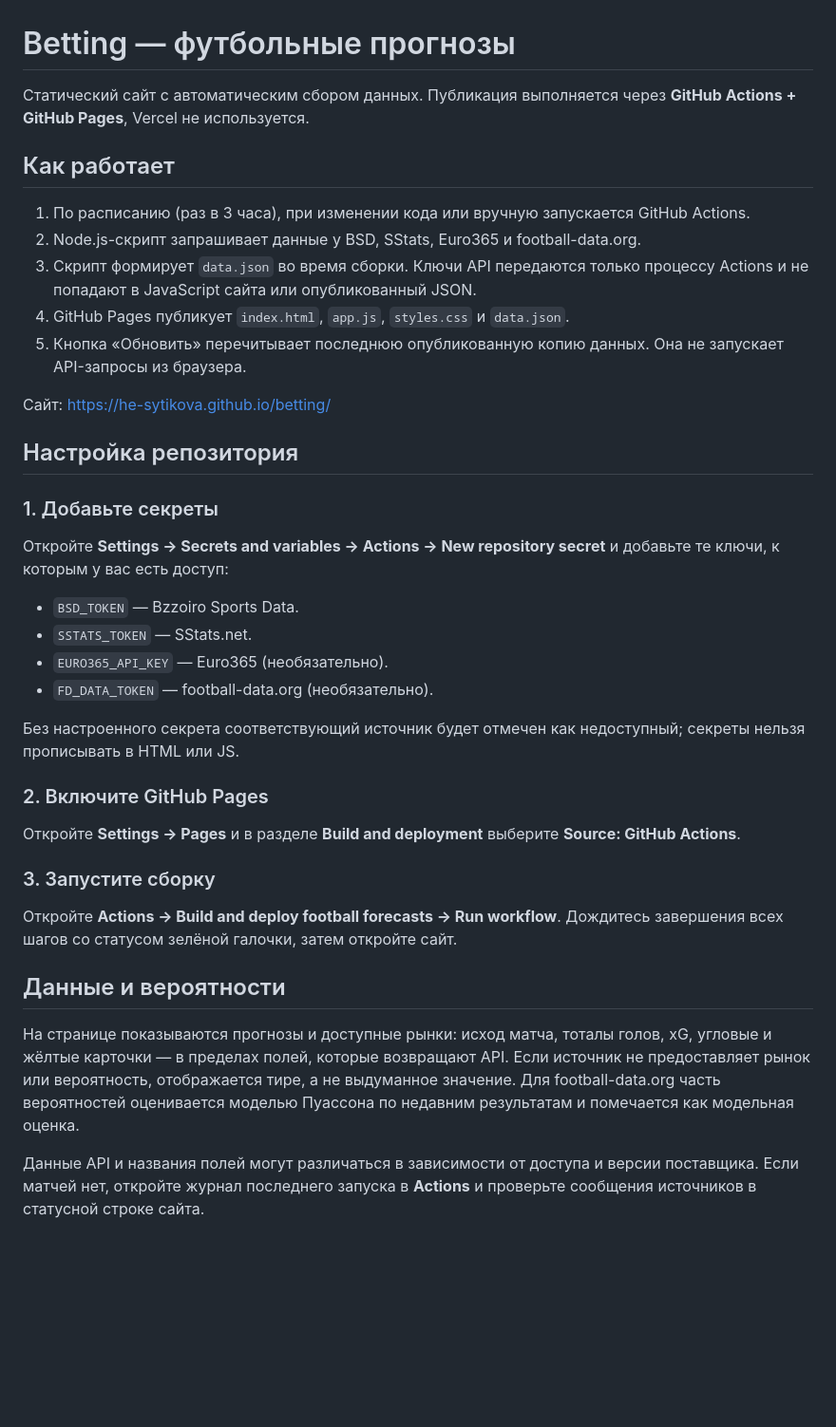
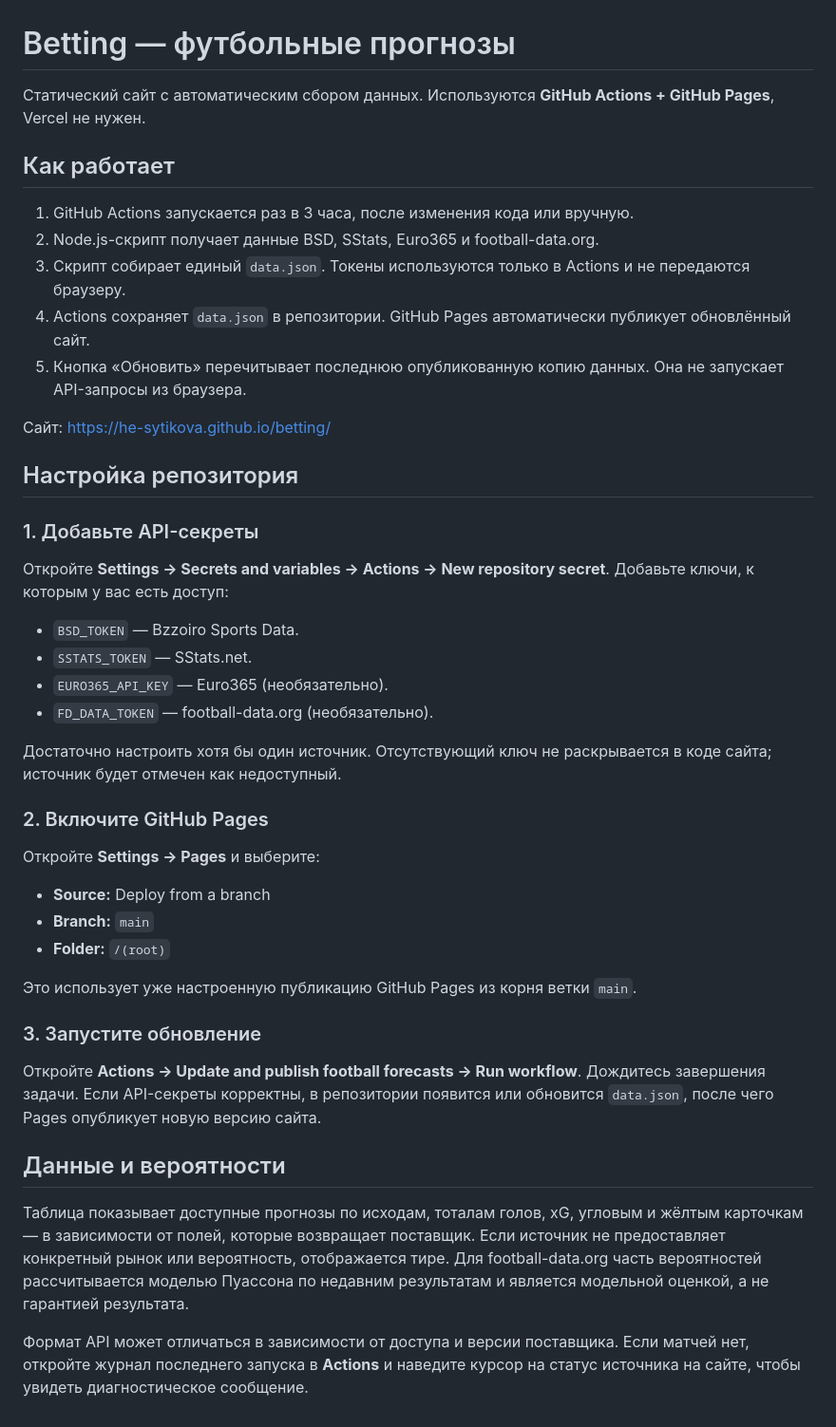
Before and after one commit to he-sytikova/betting, a Markdown page: README.md, the part around the change. Shown at 95% size. Rendered like a GitHub page; blank space fills up the shorter version.

Commit message:
Document GitHub Actions data refresh and branch-based Pages

```diff
--- a/README.md
+++ b/README.md
@@ -1,40 +1,46 @@
 # Betting — футбольные прогнозы
 
-Статический сайт с автоматическим сбором данных. Публикация выполняется через **GitHub Actions + GitHub Pages**, Vercel не используется.
+Статический сайт с автоматическим сбором данных. Используются **GitHub Actions + GitHub Pages**, Vercel не нужен.
 
 ## Как работает
 
-1. По расписанию (раз в 3 часа), при изменении кода или вручную запускается GitHub Actions.
-2. Node.js-скрипт запрашивает данные у BSD, SStats, Euro365 и football-data.org.
-3. Скрипт формирует `data.json` во время сборки. Ключи API передаются только процессу Actions и не попадают в JavaScript сайта или опубликованный JSON.
-4. GitHub Pages публикует `index.html`, `app.js`, `styles.css` и `data.json`.
+1. GitHub Actions запускается раз в 3 часа, после изменения кода или вручную.
+2. Node.js-скрипт получает данные BSD, SStats, Euro365 и football-data.org.
+3. Скрипт собирает единый `data.json`. Токены используются только в Actions и не передаются браузеру.
+4. Actions сохраняет `data.json` в репозитории. GitHub Pages автоматически публикует обновлённый сайт.
 5. Кнопка «Обновить» перечитывает последнюю опубликованную копию данных. Она не запускает API-запросы из браузера.
 
 Сайт: https://he-sytikova.github.io/betting/
 
 ## Настройка репозитория
 
-### 1. Добавьте секреты
+### 1. Добавьте API-секреты
 
-Откройте **Settings → Secrets and variables → Actions → New repository secret** и добавьте те ключи, к которым у вас есть доступ:
+Откройте **Settings → Secrets and variables → Actions → New repository secret**. Добавьте ключи, к которым у вас есть доступ:
 
 - `BSD_TOKEN` — Bzzoiro Sports Data.
 - `SSTATS_TOKEN` — SStats.net.
 - `EURO365_API_KEY` — Euro365 (необязательно).
 - `FD_DATA_TOKEN` — football-data.org (необязательно).
 
-Без настроенного секрета соответствующий источник будет отмечен как недоступный; секреты нельзя прописывать в HTML или JS.
+Достаточно настроить хотя бы один источник. Отсутствующий ключ не раскрывается в коде сайта; источник будет отмечен как недоступный.
 
 ### 2. Включите GitHub Pages
 
-Откройте **Settings → Pages** и в разделе **Build and deployment** выберите **Source: GitHub Actions**.
+Откройте **Settings → Pages** и выберите:
 
-### 3. Запустите сборку
+- **Source:** Deploy from a branch
+- **Branch:** `main`
+- **Folder:** `/(root)`
 
-Откройте **Actions → Build and deploy football forecasts → Run workflow**. Дождитесь завершения всех шагов со статусом зелёной галочки, затем откройте сайт.
+Это использует уже настроенную публикацию GitHub Pages из корня ветки `main`.
+
+### 3. Запустите обновление
+
+Откройте **Actions → Update and publish football forecasts → Run workflow**. Дождитесь завершения задачи. Если API-секреты корректны, в репозитории появится или обновится `data.json`, после чего Pages опубликует новую версию сайта.
 
 ## Данные и вероятности
 
-На странице показываются прогнозы и доступные рынки: исход матча, тоталы голов, xG, угловые и жёлтые карточки — в пределах полей, которые возвращают API. Если источник не предоставляет рынок или вероятность, отображается тире, а не выдуманное значение. Для football-data.org часть вероятностей оценивается моделью Пуассона по недавним результатам и помечается как модельная оценка.
+Таблица показывает доступные прогнозы по исходам, тоталам голов, xG, угловым и жёлтым карточкам — в зависимости от полей, которые возвращает поставщик. Если источник не предоставляет конкретный рынок или вероятность, отображается тире. Для football-data.org часть вероятностей рассчитывается моделью Пуассона по недавним результатам и является модельной оценкой, а не гарантией результата.
 
-Данные API и названия полей могут различаться в зависимости от доступа и версии поставщика. Если матчей нет, откройте журнал последнего запуска в **Actions** и проверьте сообщения источников в статусной строке сайта.
+Формат API может отличаться в зависимости от доступа и версии поставщика. Если матчей нет, откройте журнал последнего запуска в **Actions** и наведите курсор на статус источника на сайте, чтобы увидеть диагностическое сообщение.
```
